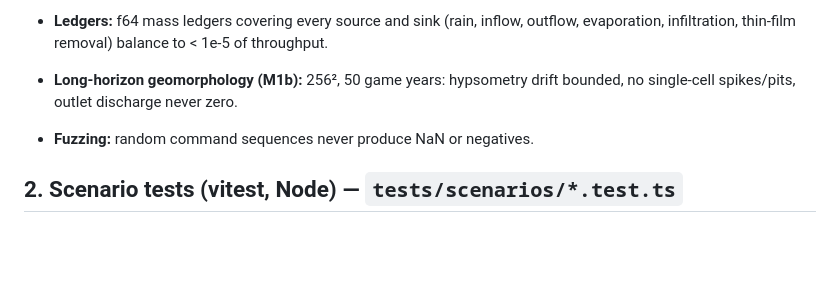
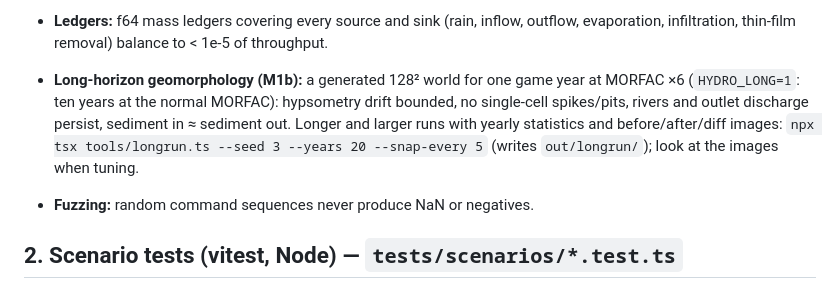
Before and after one commit to nomeata/hydro, a Markdown page: docs/TESTING.md, the part around the change. Drawn GitHub-style; blank space fills up the shorter version.

```diff
--- a/docs/TESTING.md
+++ b/docs/TESTING.md
@@ -18,8 +18,13 @@ Fast, exact, run on every change.
 - **Ledgers:** f64 mass ledgers covering every source and sink (rain, inflow,
   outflow, evaporation, infiltration, thin-film removal) balance to < 1e-5 of
   throughput.
-- **Long-horizon geomorphology (M1b):** 256², 50 game years: hypsometry
-  drift bounded, no single-cell spikes/pits, outlet discharge never zero.
+- **Long-horizon geomorphology (M1b):** a generated 128² world for one game
+  year at MORFAC ×6 (`HYDRO_LONG=1`: ten years at the normal MORFAC):
+  hypsometry drift bounded, no single-cell spikes/pits, rivers and outlet
+  discharge persist, sediment in ≈ sediment out. Longer and larger runs
+  with yearly statistics and before/after/diff images: `npx tsx
+  tools/longrun.ts --seed 3 --years 20 --snap-every 5` (writes
+  `out/longrun/`); look at the images when tuning.
 - **Fuzzing:** random command sequences never produce NaN or negatives.
 
 ## 2. Scenario tests (vitest, Node) — `tests/scenarios/*.test.ts`
```
Also changed, not shown: docs/ARCHITECTURE.md (+41 -12 lines), docs/ROADMAP.md (+3 -3 lines).
